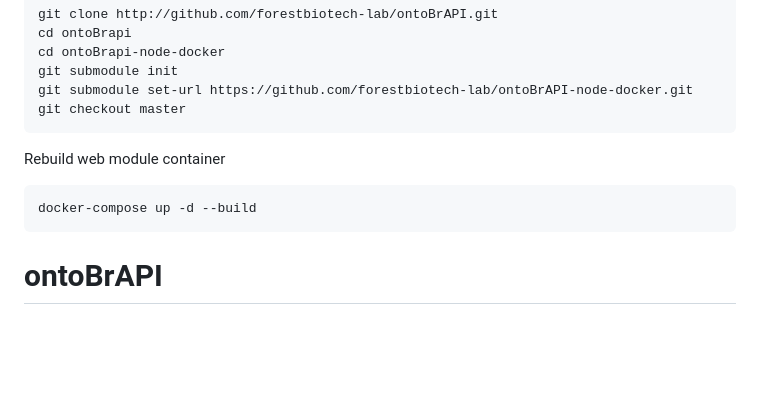
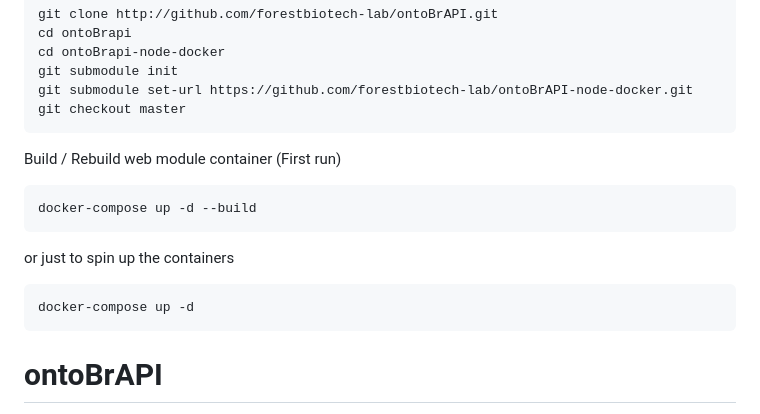
Before and after one commit to forestbiotech-lab/ontobrapi-admin, a Markdown page: README.md, the part around the change. GitHub-like rendering; blank space fills up the shorter version.

````diff
--- a/README.md
+++ b/README.md
@@ -35,9 +35,14 @@ git submodule set-url https://github.com/forestbiotech-lab/ontoBrAPI-node-docker
 git checkout master
 ```
 
-Rebuild web module container
+Build / Rebuild web module container (First run)
 ``` bash
 docker-compose up -d --build
+```
+or just to spin up the containers
+
+``` bash
+docker-compose up -d
 ```
 
 # ontoBrAPI
````
